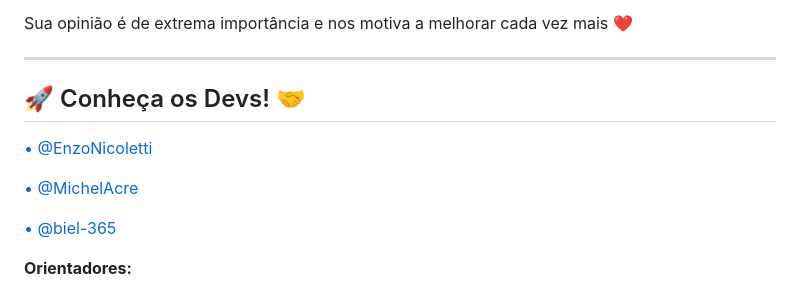
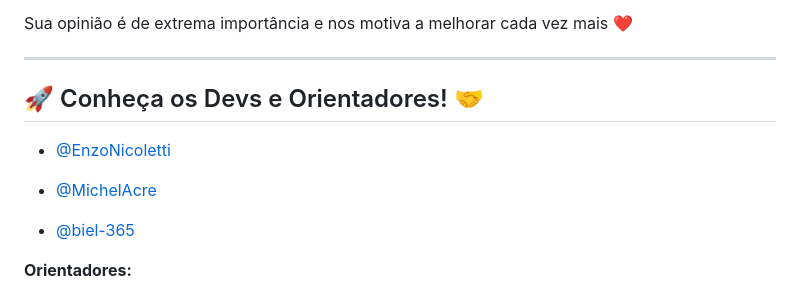
Before and after one commit to MichelAcre/PsyquIA, a Markdown page: README.md, the part around the change. Rendered like a GitHub page.

Commit message:
Eu não sei fazer nada certo, que sacos.

```diff
--- a/README.md
+++ b/README.md
@@ -77,13 +77,13 @@ Sua opinião é de extrema importância e nos motiva a melhorar cada vez mais
 
 ---
 
-## 🚀 Conheça os Devs! 🤝
+## 🚀 Conheça os Devs e Orientadores! 🤝
 
-[• @EnzoNicoletti](https://github.com/EnzoNicoletti)
+- [@EnzoNicoletti](https://github.com/EnzoNicoletti)
 
-[• @MichelAcre](https://github.com/MichelAcre)
+- [@MichelAcre](https://github.com/MichelAcre)
 
-[• @biel-365](https://github.com/biel-365)
+- [@biel-365](https://github.com/biel-365)
 
 **Orientadores:**
 
```
